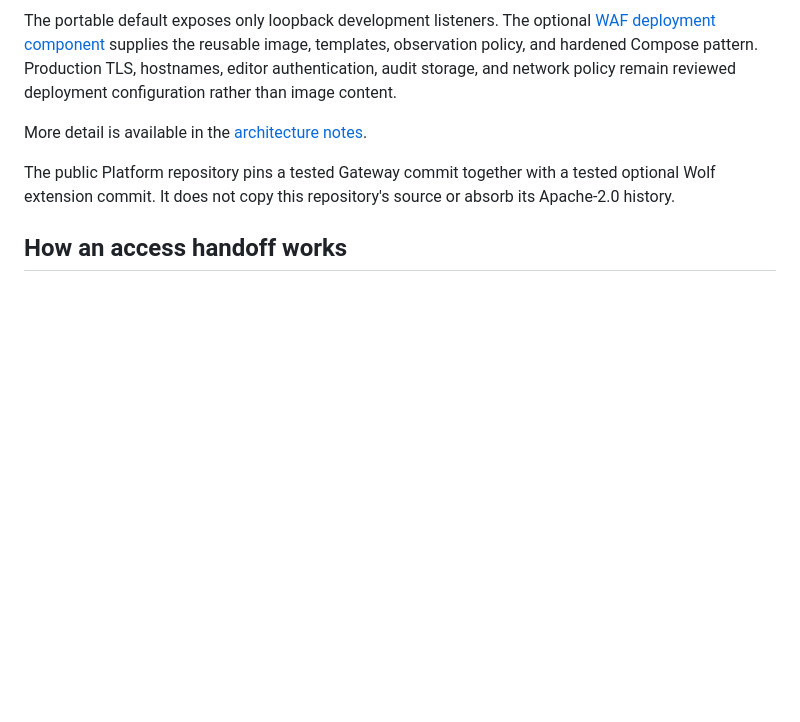
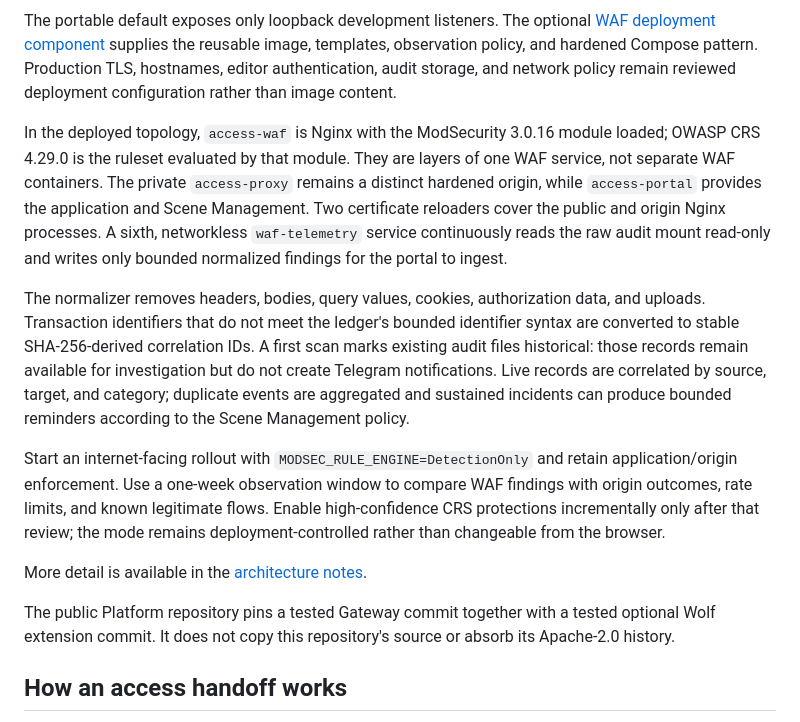
Before and after one commit to zipkindev/scene-access-gateway, a Markdown page: README.md, the part around the change. GitHub-like rendering; blank space fills up the shorter version.

Commit message:
docs: describe deployed WAF telemetry architecture

```diff
--- a/README.md
+++ b/README.md
@@ -141,6 +141,31 @@ The portable default exposes only loopback development listeners. The optional
 templates, observation policy, and hardened Compose pattern. Production TLS,
 hostnames, editor authentication, audit storage, and network policy remain
 reviewed deployment configuration rather than image content.
+
+In the deployed topology, `access-waf` is Nginx with the ModSecurity 3.0.16
+module loaded; OWASP CRS 4.29.0 is the ruleset evaluated by that module. They
+are layers of one WAF service, not separate WAF containers. The private
+`access-proxy` remains a distinct hardened origin, while `access-portal`
+provides the application and Scene Management. Two certificate reloaders cover
+the public and origin Nginx processes. A sixth, networkless `waf-telemetry`
+service continuously reads the raw audit mount read-only and writes only
+bounded normalized findings for the portal to ingest.
+
+The normalizer removes headers, bodies, query values, cookies, authorization
+data, and uploads. Transaction identifiers that do not meet the ledger's
+bounded identifier syntax are converted to stable SHA-256-derived correlation
+IDs. A first scan marks existing audit files historical: those records remain
+available for investigation but do not create Telegram notifications. Live
+records are correlated by source, target, and category; duplicate events are
+aggregated and sustained incidents can produce bounded reminders according to
+the Scene Management policy.
+
+Start an internet-facing rollout with `MODSEC_RULE_ENGINE=DetectionOnly` and
+retain application/origin enforcement. Use a one-week observation window to
+compare WAF findings with origin outcomes, rate limits, and known legitimate
+flows. Enable high-confidence CRS protections incrementally only after that
+review; the mode remains deployment-controlled rather than changeable from the
+browser.
 
 More detail is available in the [architecture notes](docs/architecture/README.md).
 
```
